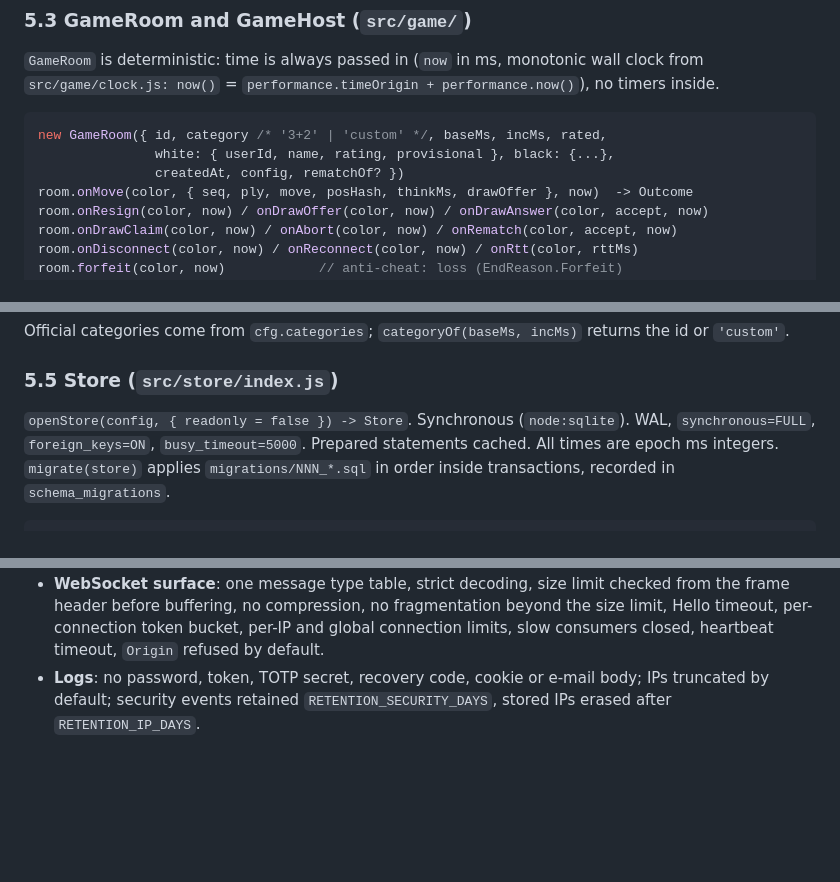
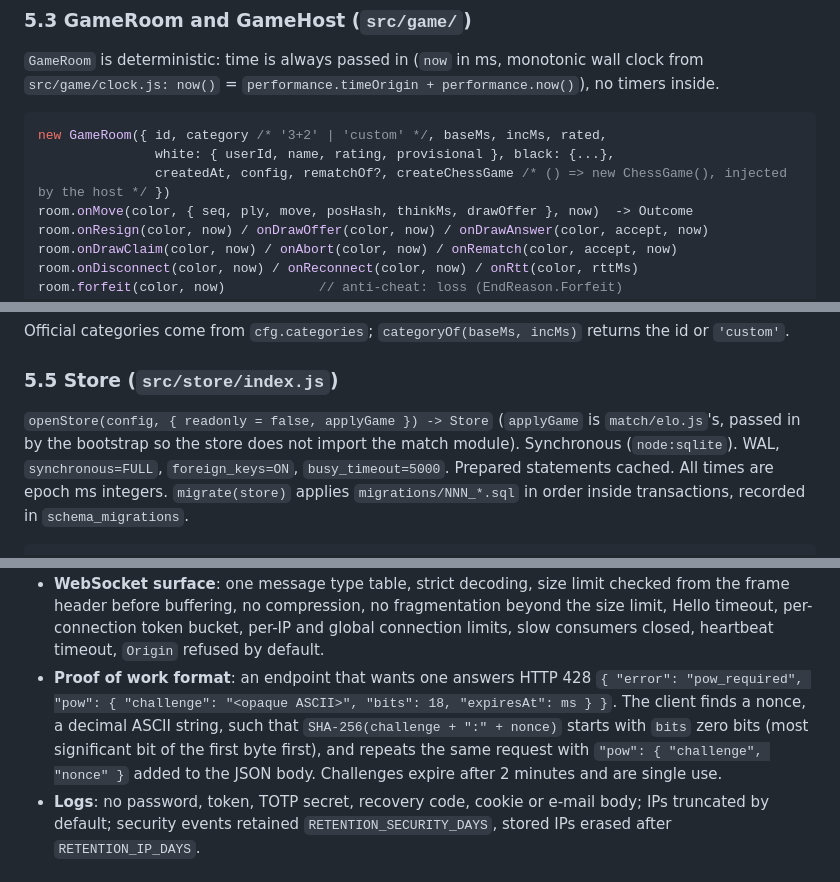
Before and after one commit to DarkCenobyte/scacelith-chess-server, a Markdown page: docs/DESIGN.md, 3 parts joined by grey strips. Rendered like a GitHub page; blank space fills up the shorter version.

Commit message:
design: proof-of-work format, injected rules and Elo
Co-Authored-By: Claude Opus 5.5 <noreply@anthropic.com>
Claude-Session: https://claude.ai/code/session_01WgJqAgjsiBEFV5j4df1eb6

````diff
--- a/docs/DESIGN.md
+++ b/docs/DESIGN.md
@@ -199,7 +199,7 @@ arrays (use typed-array mailbox, 0x88 or 10x12).
 ```js
 new GameRoom({ id, category /* '3+2' | 'custom' */, baseMs, incMs, rated,
                white: { userId, name, rating, provisional }, black: {...},
-               createdAt, config, rematchOf? })
+               createdAt, config, rematchOf?, createChessGame /* () => new ChessGame(), injected by the host */ })
 room.onMove(color, { seq, ply, move, posHash, thinkMs, drawOffer }, now)  -> Outcome
 room.onResign(color, now) / onDrawOffer(color, now) / onDrawAnswer(color, accept, now)
 room.onDrawClaim(color, now) / onAbort(color, now) / onRematch(color, accept, now)
@@ -259,7 +259,8 @@ Official categories come from `cfg.categories`; `categoryOf(baseMs, incMs)` retu
 
 ### 5.5 Store (`src/store/index.js`)
 
-`openStore(config, { readonly = false }) -> Store`. Synchronous (`node:sqlite`). WAL,
+`openStore(config, { readonly = false, applyGame }) -> Store` (`applyGame` is
+`match/elo.js`'s, passed in by the bootstrap so the store does not import the match module). Synchronous (`node:sqlite`). WAL,
 `synchronous=FULL`, `foreign_keys=ON`, `busy_timeout=5000`. Prepared statements cached. All
 times are epoch ms integers. `migrate(store)` applies `migrations/NNN_*.sql` in order inside
 transactions, recorded in `schema_migrations`.
@@ -571,6 +572,12 @@ weighted by the reporter's credibility, never the level itself.
   frame header before buffering, no compression, no fragmentation beyond the size limit,
   Hello timeout, per-connection token bucket, per-IP and global connection limits, slow
   consumers closed, heartbeat timeout, `Origin` refused by default.
+* **Proof of work format**: an endpoint that wants one answers HTTP 428
+  `{ "error": "pow_required", "pow": { "challenge": "<opaque ASCII>", "bits": 18, "expiresAt": ms } }`.
+  The client finds a nonce, a decimal ASCII string, such that
+  `SHA-256(challenge + ":" + nonce)` starts with `bits` zero bits (most significant bit of the
+  first byte first), and repeats the same request with `"pow": { "challenge", "nonce" }` added
+  to the JSON body. Challenges expire after 2 minutes and are single use.
 * **Logs**: no password, token, TOTP secret, recovery code, cookie or e-mail body; IPs truncated
   by default; security events retained `RETENTION_SECURITY_DAYS`, stored IPs erased after
   `RETENTION_IP_DAYS`.
````
